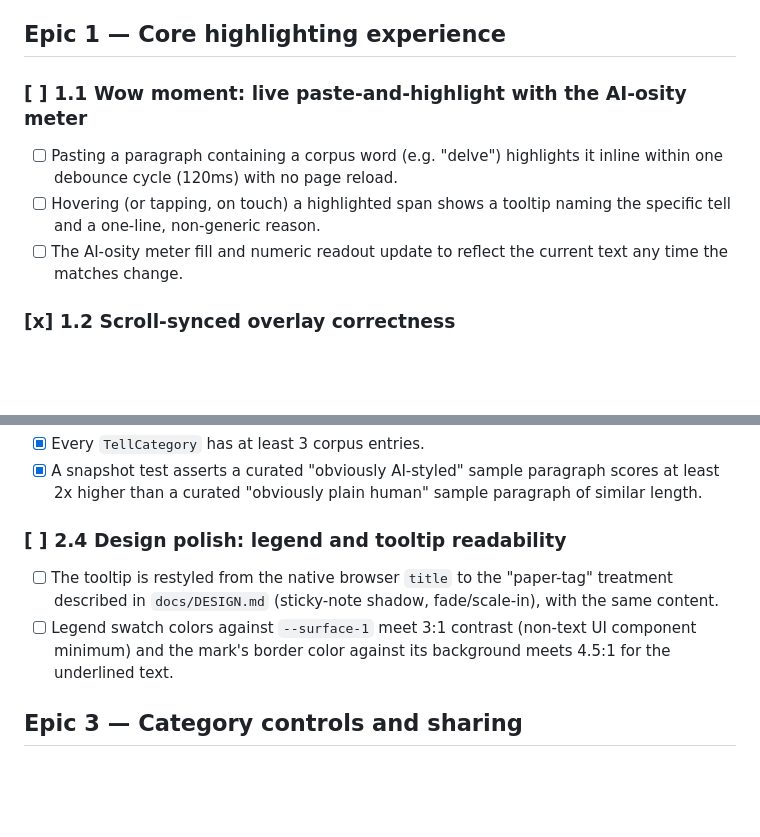
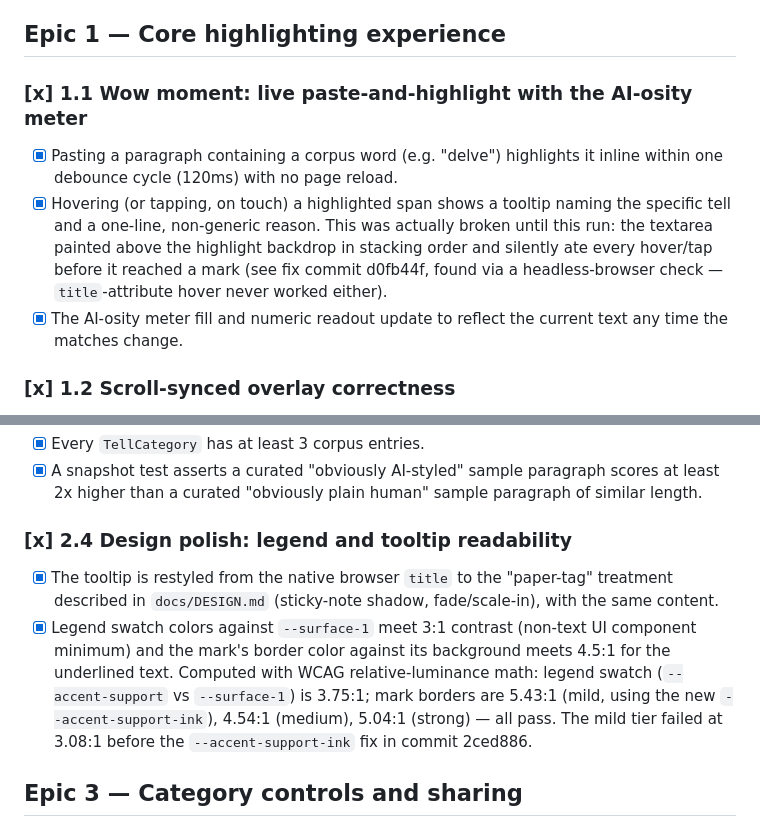
Before and after one commit to ctkrug/tellsign, a Markdown page: docs/BACKLOG.md, 2 parts joined by grey strips. Drawn GitHub-style; blank space fills up the shorter version.

Commit message:
docs: check off epic 2.4 tooltip restyle and contrast fix

```diff
--- a/docs/BACKLOG.md
+++ b/docs/BACKLOG.md
@@ -8,12 +8,16 @@ Story 1.1 is the wow moment and must land first.
 
 ## Epic 1 — Core highlighting experience
 
-### [ ] 1.1 Wow moment: live paste-and-highlight with the AI-osity meter
-- [ ] Pasting a paragraph containing a corpus word (e.g. "delve") highlights
+### [x] 1.1 Wow moment: live paste-and-highlight with the AI-osity meter
+- [x] Pasting a paragraph containing a corpus word (e.g. "delve") highlights
       it inline within one debounce cycle (120ms) with no page reload.
-- [ ] Hovering (or tapping, on touch) a highlighted span shows a tooltip
-      naming the specific tell and a one-line, non-generic reason.
-- [ ] The AI-osity meter fill and numeric readout update to reflect the
+- [x] Hovering (or tapping, on touch) a highlighted span shows a tooltip
+      naming the specific tell and a one-line, non-generic reason. This was
+      actually broken until this run: the textarea painted above the
+      highlight backdrop in stacking order and silently ate every hover/tap
+      before it reached a mark (see fix commit d0fb44f, found via a
+      headless-browser check — `title`-attribute hover never worked either).
+- [x] The AI-osity meter fill and numeric readout update to reflect the
       current text any time the matches change.
 
 ### [x] 1.2 Scroll-synced overlay correctness
@@ -70,13 +74,18 @@ Story 1.1 is the wow moment and must land first.
       paragraph scores at least 2x higher than a curated "obviously plain
       human" sample paragraph of similar length.
 
-### [ ] 2.4 Design polish: legend and tooltip readability
-- [ ] The tooltip is restyled from the native browser `title` to the
+### [x] 2.4 Design polish: legend and tooltip readability
+- [x] The tooltip is restyled from the native browser `title` to the
       "paper-tag" treatment described in `docs/DESIGN.md` (sticky-note
       shadow, fade/scale-in), with the same content.
-- [ ] Legend swatch colors against `--surface-1` meet 3:1 contrast
+- [x] Legend swatch colors against `--surface-1` meet 3:1 contrast
       (non-text UI component minimum) and the mark's border color against
-      its background meets 4.5:1 for the underlined text.
+      its background meets 4.5:1 for the underlined text. Computed with
+      WCAG relative-luminance math: legend swatch (`--accent-support` vs
+      `--surface-1`) is 3.75:1; mark borders are 5.43:1 (mild, using the
+      new `--accent-support-ink`), 4.54:1 (medium), 5.04:1 (strong) — all
+      pass. The mild tier failed at 3.08:1 before the `--accent-support-ink`
+      fix in commit 2ced886.
 
 ## Epic 3 — Category controls and sharing
 
```
